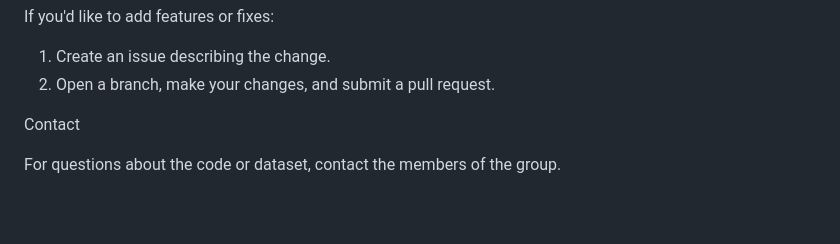
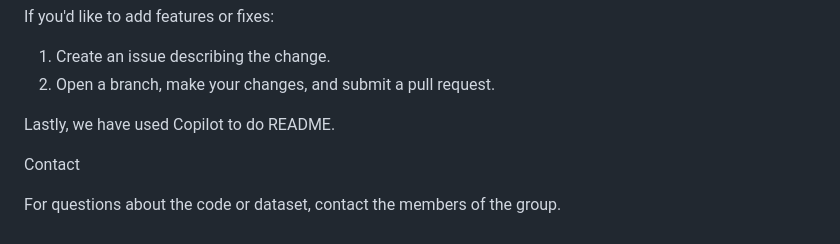
Before and after one commit to dianahshimwa/nyc-taxi-explorer, a Markdown page: README.md, the part around the change. Drawn GitHub-style; blank space fills up the shorter version.

Commit message:
Revise README for clarity and additional information
Updated README to include additional notes and formatting.

```diff
--- a/README.md
+++ b/README.md
@@ -86,6 +86,7 @@ If you'd like to add features or fixes:
 1. Create an issue describing the change.
 2. Open a branch, make your changes, and submit a pull request.
 
+Lastly, we have used Copilot to do README.
 
 Contact
 
```
